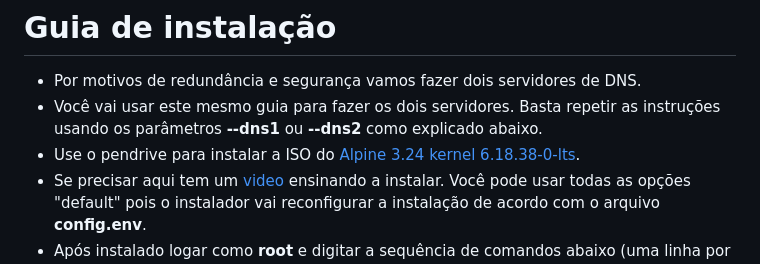
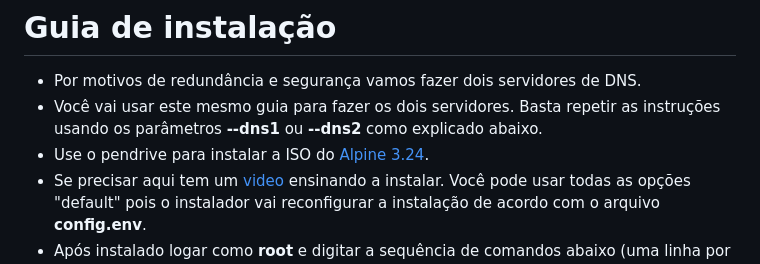
Before and after one commit to tk4in/Plataforma, a Markdown page: DNS/README.md, the part around the change. GitHub-like rendering.

Commit message:
Fix Alpine 3.24 ISO link in README
Updated the Alpine Linux ISO link in the installation guide.

```diff
--- a/DNS/README.md
+++ b/DNS/README.md
@@ -9,7 +9,7 @@
 # Guia de instalação
 - Por motivos de redundância e segurança vamos fazer dois servidores de DNS.
 - Você vai usar este mesmo guia para fazer os dois servidores. Basta repetir as instruções usando os parâmetros <b>--dns1</b> ou <b>--dns2</b> como explicado abaixo.
-- Use o pendrive para instalar a ISO do [Alpine 3.24 kernel 6.18.38-0-lts](https://dl-cdn.alpinelinux.org/alpine/v3.24/releases/x86_64/alpine-standard-3.24.1-x86_64.iso).
+- Use o pendrive para instalar a ISO do [Alpine 3.24](https://dl-cdn.alpinelinux.org/alpine/v3.24/releases/x86_64/alpine-standard-3.24.2-x86_64.iso).
 - Se precisar aqui tem um <a href="https://www.youtube.com/watch?v=WhOxOof1J1g&t=236s" target="_blank" rel="noopener noreferrer">video</a> ensinando a instalar. Você pode usar todas as opções "default" pois o instalador vai reconfigurar a instalação de acordo com o arquivo <b>config.env</b>.
 - Após instalado logar como <b>root</b> e digitar a sequência de comandos abaixo (uma linha por vez) para atualizar os packs mais recentes do Alpine:
 
```
